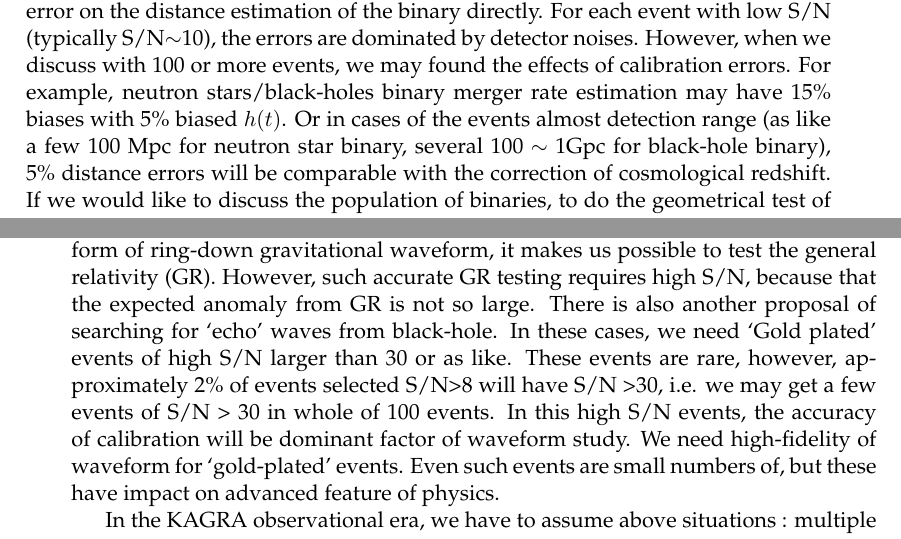
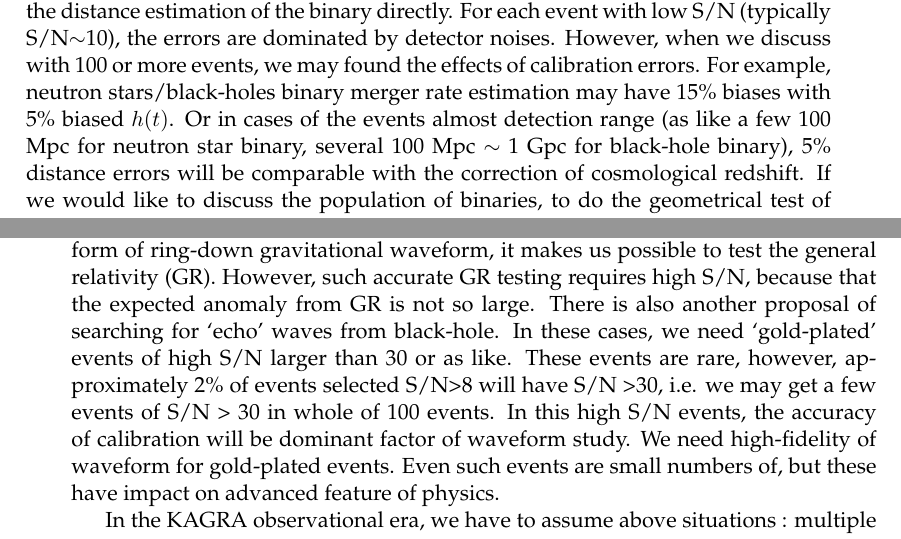
Before and after one commit to ASIoPGW/pcal, a LaTeX thesis (main.tex, which reads Chapters/Chapter1.tex): two parts of pages 11 and 12 of 76, joined at a grey line, cut so that both start at the same text. Compiled offline with pdfLaTeX.

Commit message:
Minor updates

```diff
--- a/Chapters/Chapter1.tex
+++ b/Chapters/Chapter1.tex
@@ -163,7 +163,7 @@ the binary directly. For each event with low S/N (typically S/N$\sim$10), the er
 detector noises. However, when we discuss with 100 or more events, we may found the effects of
 calibration errors. For example, neutron stars/black-holes binary merger rate estimation may have
 15\% biases with 5\% biased $h(t)$. Or in cases of the events almost detection range (as like a few
-100 Mpc for neutron star binary, several 100 $\sim$ 1Gpc for black-hole binary), 5\% distance
+100 Mpc for neutron star binary, several 100~Mpc $\sim$ 1~Gpc for black-hole binary), 5\% distance
 errors will be comparable with the correction of cosmological redshift. If we would like to discuss
 the population of binaries, to do the geometrical test of universe expansion, the calibration
 accuracy be necessary as 1\% or less.
@@ -192,11 +192,11 @@ at black-hole formation. Typical proposal is an analysis of the quasi-normal mod
 we extract the accurate waveform of ring-down gravitational waveform, it makes us possible to test
 the general relativity (GR). However, such accurate GR testing requires high S/N, because that the
 expected anomaly from GR is not so large. There is also another proposal of searching for `echo'
-waves from black-hole. In these cases, we need `Gold plated' events of high S/N larger than 30 or as
+waves from black-hole. In these cases, we need `gold-plated' events of high S/N larger than 30 or as
 like. These events are rare, however, approximately 2\% of events selected S/N>8 will have S/N >30,
 i.e. we may get a few events of S/N > 30 in whole of 100 events.
 In this high S/N events, the accuracy of calibration will be dominant factor of waveform study.
-We need high-fidelity of waveform for `gold-plated' events.
+We need high-fidelity of waveform for gold-plated events.
 Even such events are small numbers of, but these have impact on advanced feature of physics.
 
 In the KAGRA observational era, we have to assume above situations : multiple detector observation,
```
Also changed, not shown: Chapters/Chapter2.tex (+1 -1 lines).
